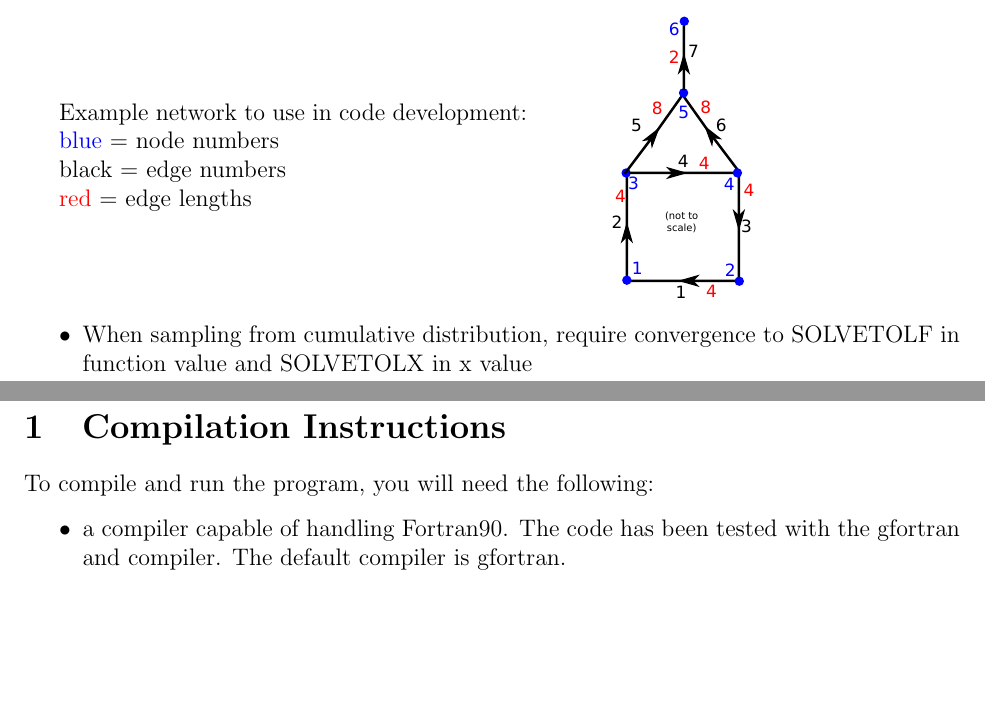
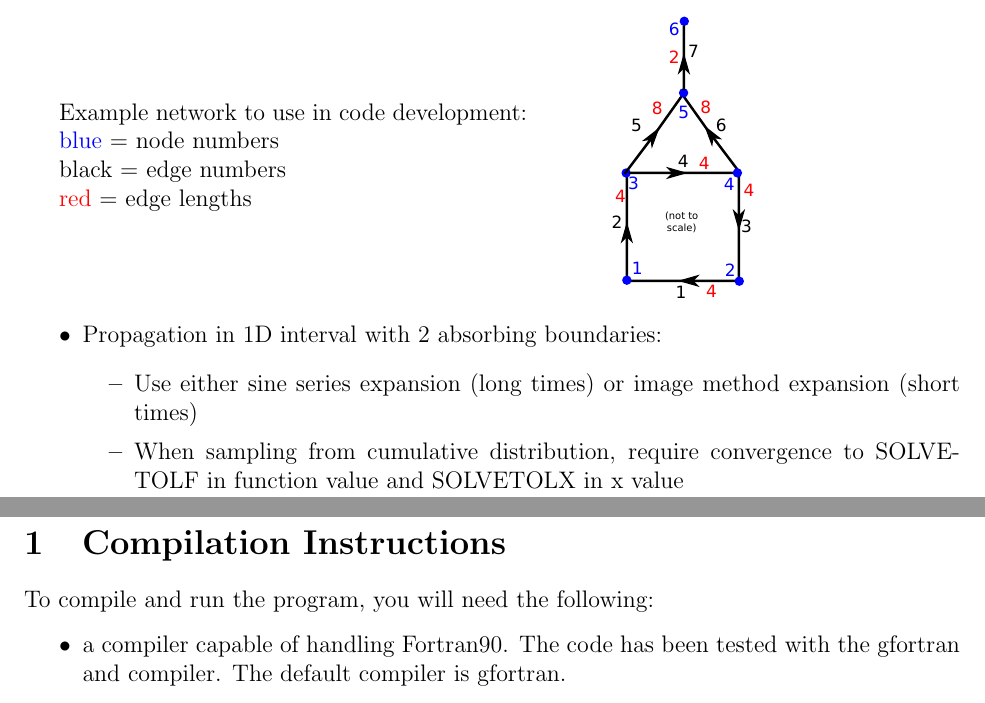
Before and after one commit to lenafabr/networkDiffusion, a LaTeX document (doc/README.tex): two parts of pages 1 and 2 of 4, joined at a grey line, cut so that both start at the same text, the shorter picture padded with empty space. Compiled offline with pdfLaTeX.

```diff
--- a/doc/README.tex
+++ b/doc/README.tex
@@ -35,7 +35,11 @@
 \end{minipage}
 
 \begin{itemize}
+	\item Propagation in 1D interval with 2 absorbing boundaries:
+	\begin{itemize}
+		\item Use either sine series expansion (long times) or image method expansion (short times)
 	\item When sampling from cumulative distribution, require convergence to SOLVETOLF in function value and SOLVETOLX in x value
+	\end{itemize}
 \end{itemize}
 \newpage
 
```
Also changed, not shown: doc/README.pdf, source/Makefile, 8 other files.
